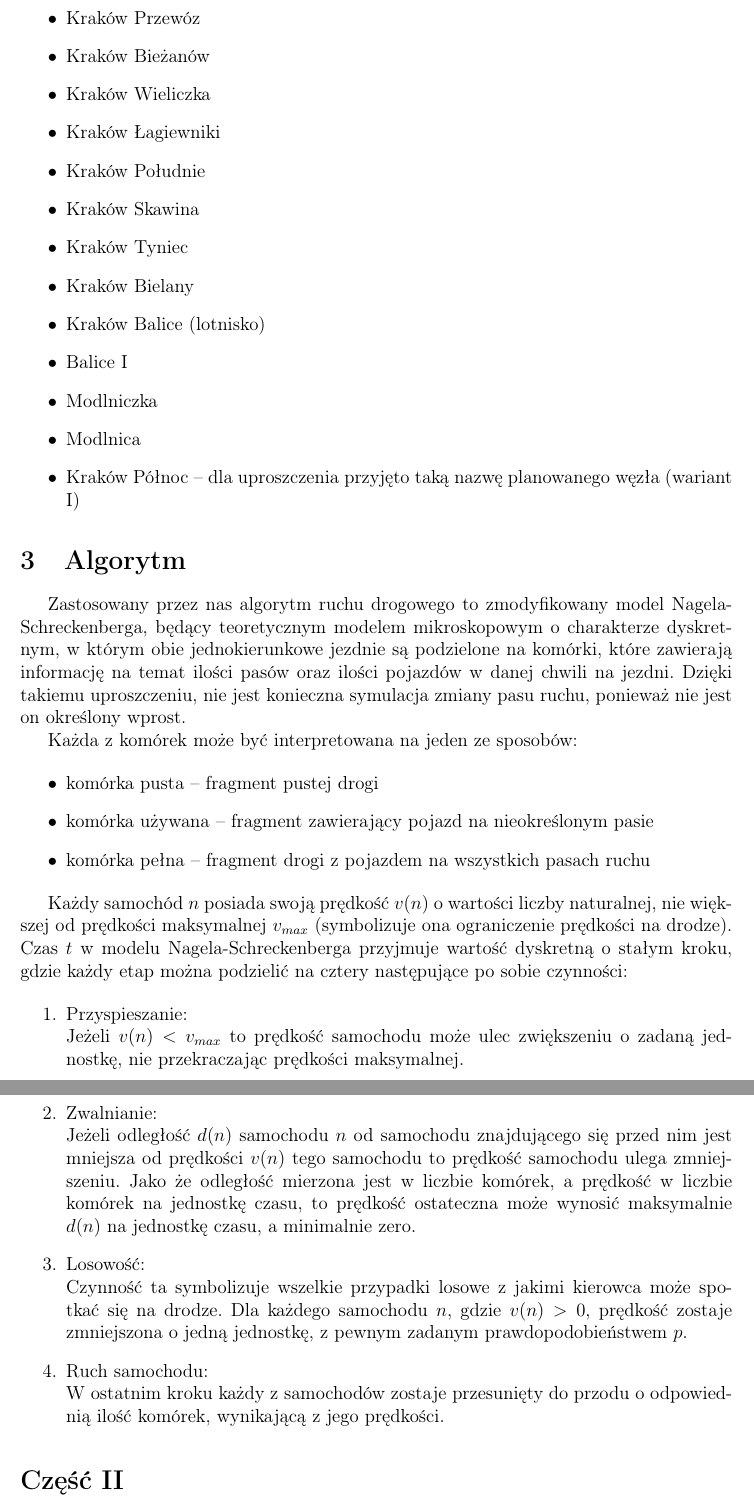
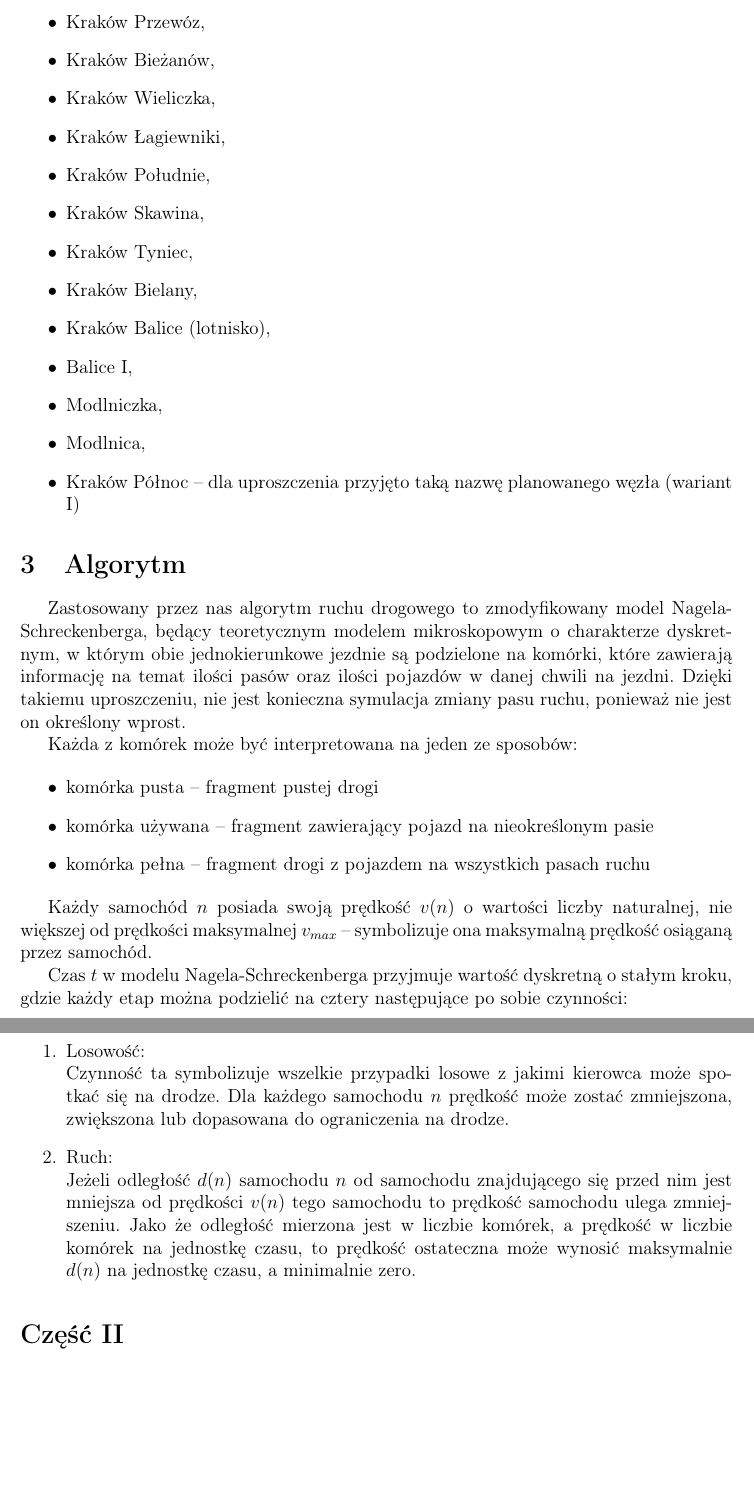
Before and after one commit to TrafficSimulationAGH/Krakow, a LaTeX document (doc/documentation.tex): two parts of pages 2 and 3 of 5, joined at a grey line, cut so that both start at the same text, the shorter picture padded with empty space. Compiled offline with pdfLaTeX.

Commit message:
Improved acceleration behaviour

```diff
--- a/doc/documentation.tex
+++ b/doc/documentation.tex
@@ -46,15 +48,16 @@
-		\item Kraków Przewóz
-		\item Kraków Bieżanów
-		\item Kraków Wieliczka
-		\item Kraków Łagiewniki
-		\item Kraków Południe
-		\item Kraków Skawina
-		\item Kraków Tyniec
-		\item Kraków Bielany
-		\item Kraków Balice (lotnisko)
-		\item Balice I
-		\item Modlniczka
-		\item Modlnica
+		\item Kraków Nowa Huta,
+		\item Kraków Przewóz,
+		\item Kraków Bieżanów,
+		\item Kraków Wieliczka,
+		\item Kraków Łagiewniki,
+		\item Kraków Południe,
+		\item Kraków Skawina,
+		\item Kraków Tyniec,
+		\item Kraków Bielany,
+		\item Kraków Balice (lotnisko),
+		\item Balice I,
+		\item Modlniczka,
+		\item Modlnica,
 		\item Kraków Północ -- dla uproszczenia przyjęto taką nazwę planowanego węzła (wariant I)
 	\end{itemize}
 
@@ -70,18 +73,15 @@
     	\item komórka pełna -- fragment drogi z pojazdem na wszystkich pasach ruchu
     \end{itemize}
 
-	Każdy samochód $n$ posiada swoją prędkość $v(n)$ o wartości liczby naturalnej, nie większej od prędkości maksymalnej $v_{max}$ (symbolizuje ona ograniczenie prędkości na drodze).
+	Każdy samochód $n$ posiada swoją prędkość $v(n)$ o wartości liczby naturalnej, nie większej od prędkości maksymalnej $v_{max}$ -- symbolizuje ona maksymalną prędkość osiąganą przez samochód.
+
 	Czas $t$ w modelu Nagela-Schreckenberga przyjmuje wartość dyskretną o stałym kroku, gdzie każdy etap można podzielić na cztery następujące po sobie czynności:
 
 	\begin{enumerate}
-		\item Przyspieszanie: \\
-		Jeżeli $v(n) < v_{max}$ to prędkość samochodu może ulec zwiększeniu o zadaną jednostkę, nie przekraczając prędkości maksymalnej.
-		\item Zwalnianie: \\
+		\item Losowość: \\
+		Czynność ta symbolizuje wszelkie przypadki losowe z jakimi kierowca może spotkać się na drodze. Dla każdego samochodu $n$ prędkość może zostać zmniejszona, zwiększona lub dopasowana do ograniczenia na drodze.
+		\item Ruch: \\
 		Jeżeli odległość $d(n)$ samochodu $n$ od samochodu znajdującego się przed nim jest mniejsza od prędkości $v(n)$ tego samochodu to prędkość samochodu ulega zmniejszeniu. Jako że odległość mierzona jest w liczbie komórek, a prędkość w liczbie komórek na jednostkę czasu, to prędkość ostateczna może wynosić maksymalnie $d(n)$ na jednostkę czasu, a minimalnie zero.
-		\item Losowość: \\
-		Czynność ta symbolizuje wszelkie przypadki losowe z jakimi kierowca może spotkać się na drodze. Dla każdego samochodu $n$, gdzie $v(n) > 0$, prędkość zostaje zmniejszona o jedną jednostkę, z pewnym zadanym prawdopodobieństwem $p$.
-		\item Ruch samochodu: \\
-		W ostatnim kroku każdy z samochodów zostaje przesunięty do przodu o odpowiednią ilość komórek, wynikającą z jego prędkości.
 	\end{enumerate}
 
     \part{Metodologia}
```
Also changed, not shown: doc/documentation.pdf, doc/img/perf-vs-radius.png (added), doc/img/perf.png (added), doc/documentation.tex (12 more changed lines), 2 other files.
